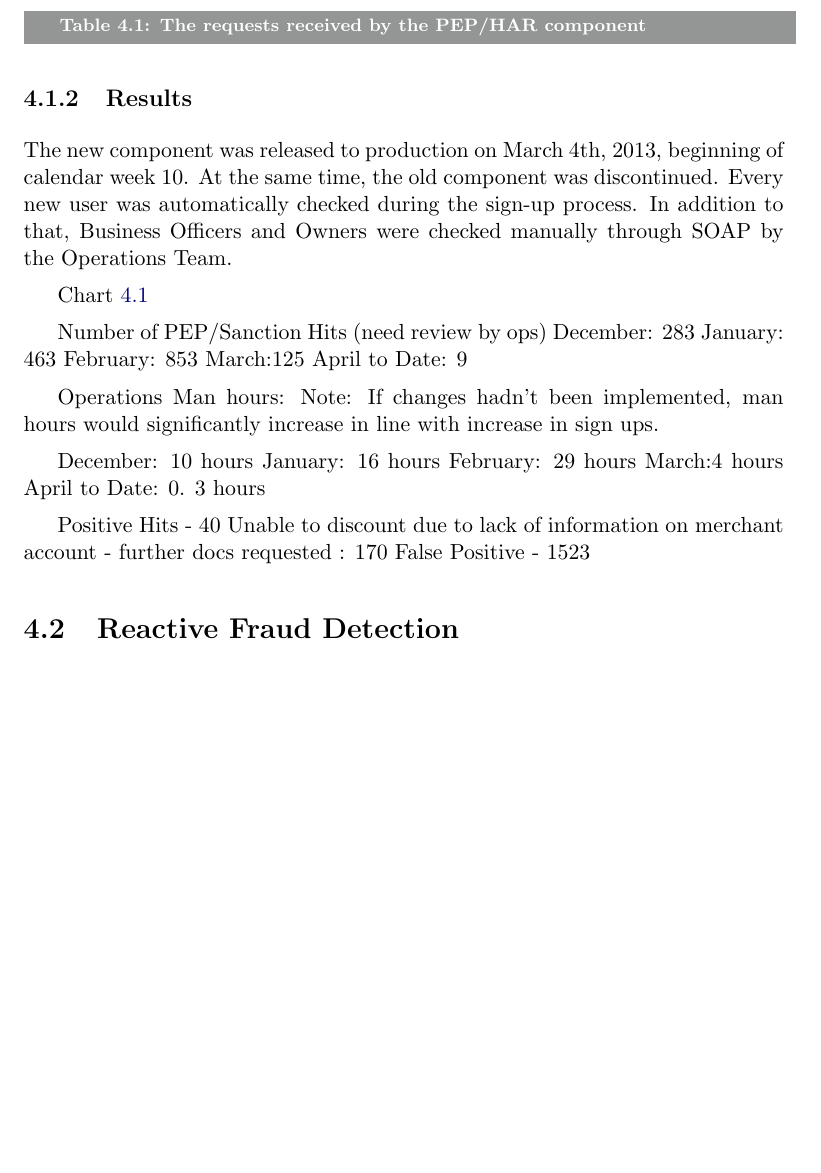
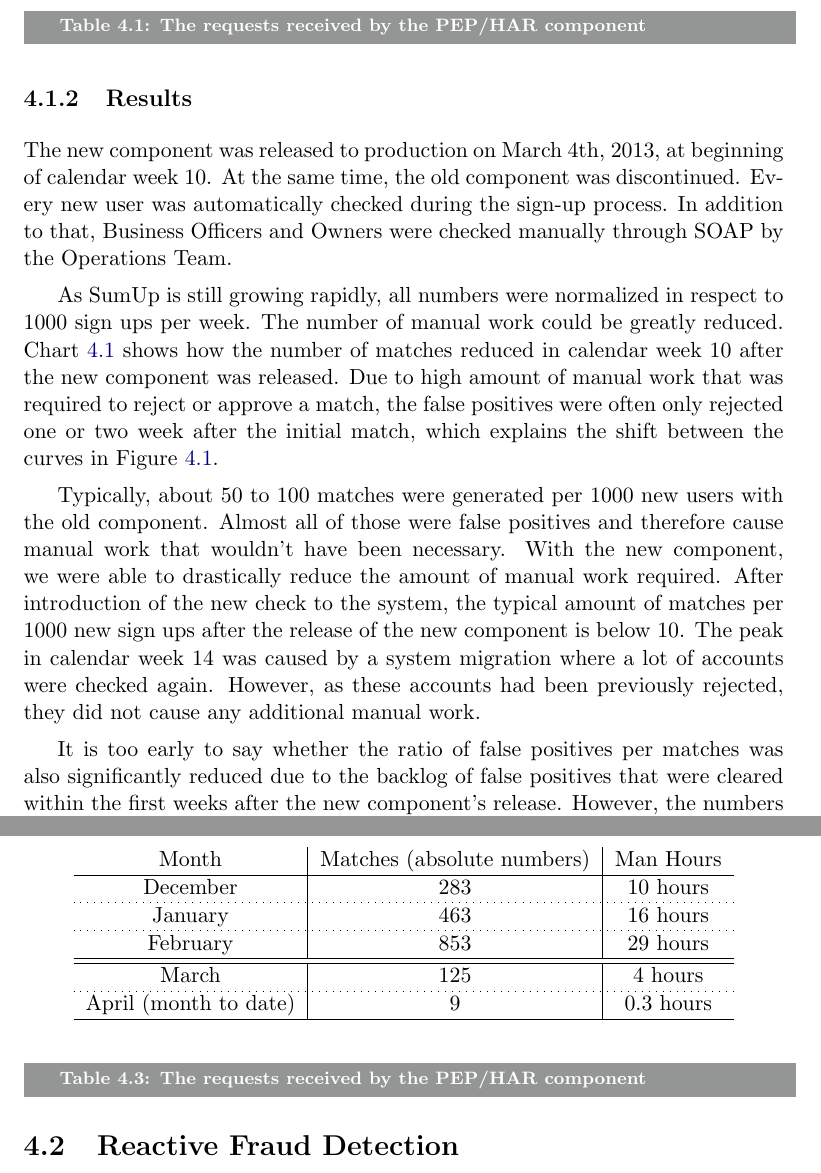
Before and after one commit to tomburgerch/Thesis, a LaTeX thesis (Thesis.tex): part of page 36 of 44 before the commit and two parts of pages 36 and 38 of 45 after it, the two joined at a grey line, cut so that both start at the same text, the shorter picture padded with empty space. Compiled offline with pdfLaTeX.

Commit message:
chapter 4.1 finished

```diff
--- a/Thesis.tex
+++ b/Thesis.tex
@@ -1205,7 +1205,11 @@ Each request must be triggered via a POST request. Depending on the user object
 
 \subsection{Results}
 
-The new component was released to production on March 4th, 2013, beginning of calendar week 10. At the same time, the old component was discontinued. Every new user was automatically checked during the sign-up process. In addition to that, Business Officers and Owners were checked manually through SOAP by the Operations Team.
-
-Chart \ref{fig:pep-hra-charts}
-
+The new component was released to production on March 4th, 2013, at beginning of calendar week 10. At the same time, the old component was discontinued. Every new user was automatically checked during the sign-up process. In addition to that, Business Officers and Owners were checked manually through SOAP by the Operations Team.
+
+As SumUp is still growing rapidly, all numbers were normalized in respect to 1000 sign ups per week. The number of manual work could be greatly reduced. Chart \ref{fig:pep-hra-charts} shows how the number of matches reduced in calendar week 10 after the new component was released.
+Due to high amount of manual work that was required to reject or approve a match, the false positives were often only rejected one or two week after the initial match, which explains the shift between the curves in Figure \ref{fig:pep-hra-charts}.
+
+Typically, about 50 to 100 matches were generated per 1000 new users with the old component. Almost all of those were false positives and therefore cause manual work that wouldn't have been necessary. With the new component, we were able to drastically reduce the amount of manual work required. After introduction of the new check to the system, the typical amount of matches per 1000 new sign ups after the release of the new component is below 10. The peak in calendar week 14 was caused by a system migration where a lot of accounts were checked again. However, as these accounts had been previously rejected, they did not cause any additional manual work.
+
+It is too early to say whether the ratio of false positives per matches was also significantly reduced due to the backlog of false positives that were cleared within the first weeks after the new component's release. However, the numbers in Table \ref{tbl:hra-pep-results} indicate a trend towards a lower amount of false positives per total amount of matches.
@@ -1239,29 +1264,21 @@ Chart \ref{fig:pep-hra-charts}
         \label{fig:pep-hra-charts}
 \end{figure}
 
-
-Number of PEP/Sanction Hits (need review by ops)
-December:  283
-January: 463
-February: 853
-March:125
-April to Date:  9
-
-Operations Man hours:
-Note: If changes hadn't been implemented, man hours would significantly increase in line with increase in sign ups.
-
-December:  10 hours
-January: 16 hours
-February: 29 hours
-March:4 hours
-April to Date: 0. 3 hours
-
-
-Positive Hits -  40
-Unable to discount due to lack of information on merchant account - further docs requested : 170
-False Positive - 1523
-
-
+The operation department reports that the number of man hours was reduced since the release of the new component. It is still early but the numbers in Table \ref{tbl:man-hours} indicate that one to two full days of manual work were saved by introducing the new component.
+
+\begin{table}[tb]
+    \begin{center}
+        \begin{tabular}{c|c|c}Month & Matches (absolute numbers) & Man Hours \\ \hline
+        December & 283 & 10 hours \\ \hdashline[0.5pt/3pt]
+        January & 463 & 16 hours  \\ \hdashline[0.5pt/3pt]
+        February & 853 & 29 hours \\ \hline \hline
+        March & 125 & 4 hours \\ \hdashline[0.5pt/3pt]
+        April (month to date) & 9 & 0.3 hours \\ \hline
+        \end{tabular}
+    \end{center}
+    \label{tbl:man-hours}
+    \caption{The requests received by the PEP/HAR component}
+\end{table}
 
 
 
```
Also changed, not shown: Thesis.pdf, Thesis.tex (23 more changed lines).
